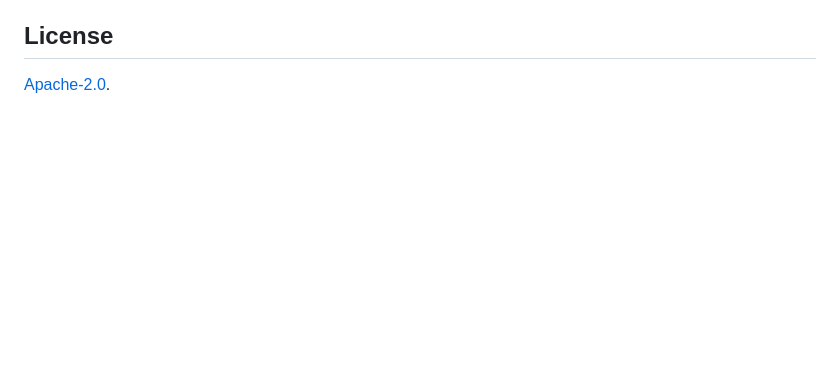
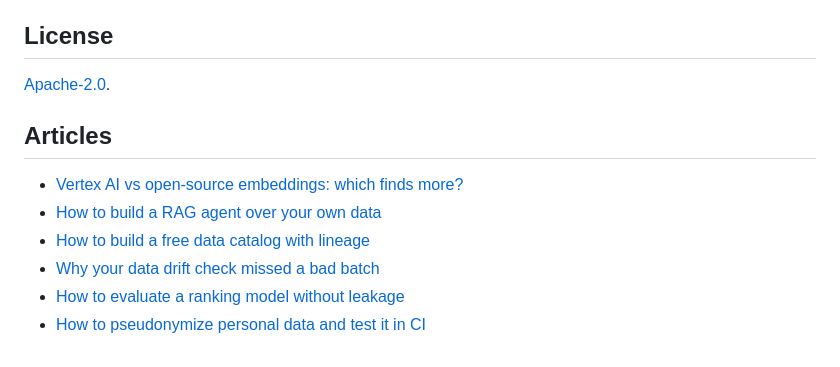
Before and after one commit to LucasRangelSSouza/brazil-public-data-map, a Markdown page: README.md, the part around the change. GitHub-like rendering; blank space fills up the shorter version.

Commit message:
README: link the articles that use this repository

```diff
--- a/README.md
+++ b/README.md
@@ -113,3 +113,14 @@ The current PNCP version is a one-day, modality-6 item-grain sample. Earlier Kag
 ## License
 
 [Apache-2.0](LICENSE).
+
+<!-- articles:start -->
+## Articles
+
+- [Vertex AI vs open-source embeddings: which finds more?](https://lucas.rangeltech.net/articles/b1-vertex-vs-open-source-embeddings/)
+- [How to build a RAG agent over your own data](https://lucas.rangeltech.net/articles/b2-rag-agent-over-your-own-data/)
+- [How to build a free data catalog with lineage](https://lucas.rangeltech.net/articles/c2-free-data-catalog-with-lineage/)
+- [Why your data drift check missed a bad batch](https://lucas.rangeltech.net/articles/f1-data-drift-check-missed-a-bad-batch/)
+- [How to evaluate a ranking model without leakage](https://lucas.rangeltech.net/articles/f2-evaluate-ranking-model-without-leakage/)
+- [How to pseudonymize personal data and test it in CI](https://lucas.rangeltech.net/articles/f3-pseudonymize-personal-data-test-in-ci/)
+<!-- articles:end -->
```
